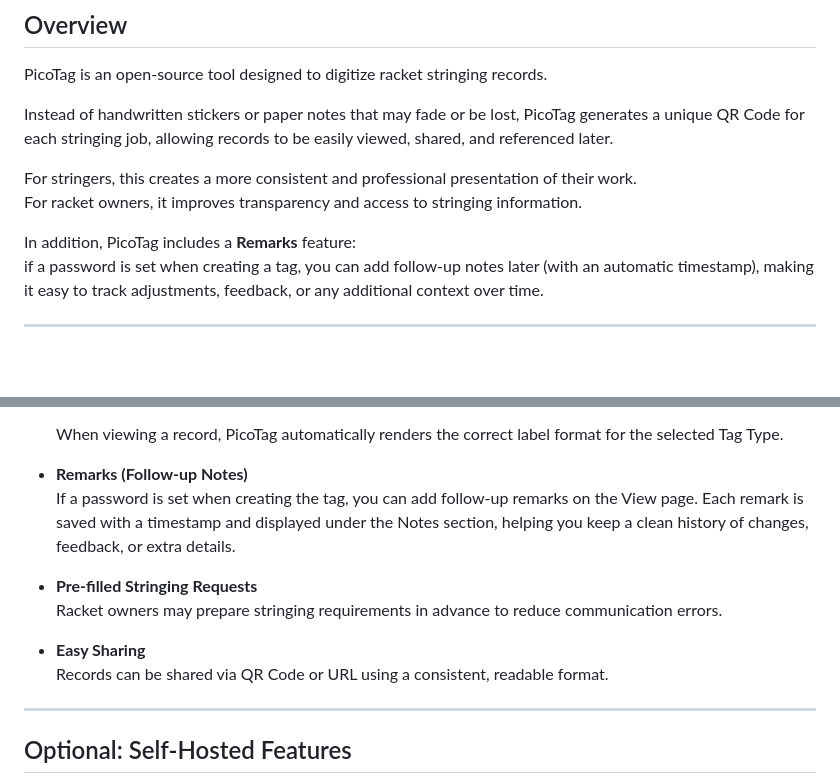
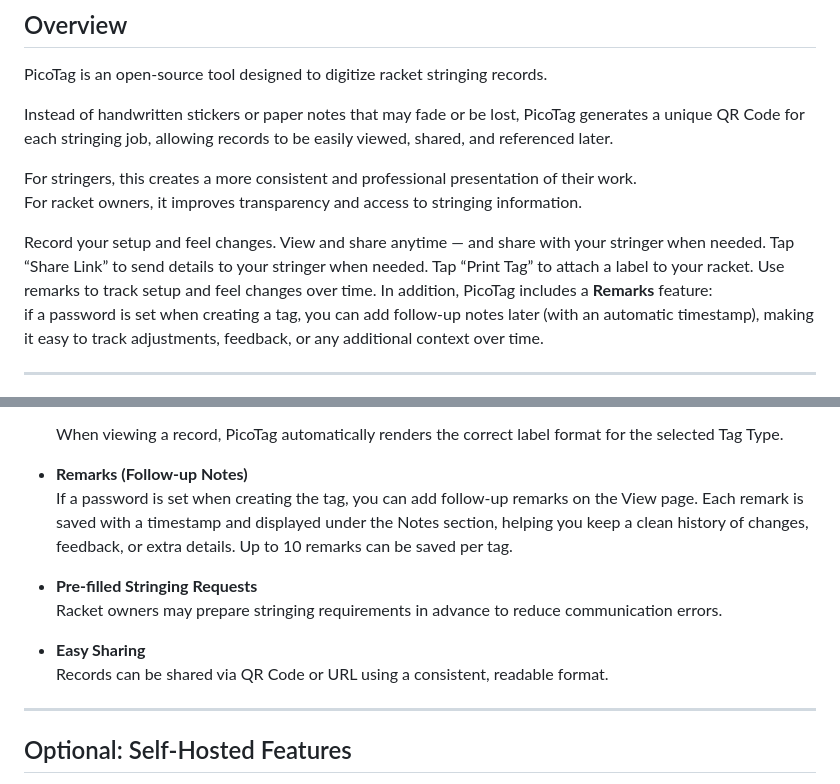
Before and after one commit to 206cc/PicoTag, a Markdown page: README.md, 2 parts joined by grey strips. Drawn GitHub-style; blank space fills up the shorter version.

```diff
--- a/README.md
+++ b/README.md
@@ -35,6 +35,7 @@ Instead of handwritten stickers or paper notes that may fade or be lost, PicoTag
 For stringers, this creates a more consistent and professional presentation of their work.
 For racket owners, it improves transparency and access to stringing information.
 
+Record your setup and feel changes. View and share anytime — and share with your stringer when needed. Tap “Share Link” to send details to your stringer when needed. Tap “Print Tag” to attach a label to your racket. Use remarks to track setup and feel changes over time.
 In addition, PicoTag includes a **Remarks** feature:
 if a password is set when creating a tag, you can add follow-up notes later (with an automatic timestamp), making it easy to track adjustments, feedback, or any additional context over time.
 
@@ -55,14 +56,13 @@ if a password is set when creating a tag, you can add follow-up notes later (wit
   When viewing a record, PicoTag automatically renders the correct label format for the selected Tag Type.
 
 - **Remarks (Follow-up Notes)**
-  If a password is set when creating the tag, you can add follow-up remarks on the View page. Each remark is saved with a timestamp and displayed under the Notes section, helping you keep a clean history of changes, feedback, or extra details.
+  If a password is set when creating the tag, you can add follow-up remarks on the View page. Each remark is saved with a timestamp and displayed under the Notes section, helping you keep a clean history of changes, feedback, or extra details. Up to 10 remarks can be saved per tag.
 
 - **Pre-filled Stringing Requests**
   Racket owners may prepare stringing requirements in advance to reduce communication errors.
 
 - **Easy Sharing**
   Records can be shared via QR Code or URL using a consistent, readable format.
-
 
 ---
 
```
Also changed, not shown: README.cht.md (+2 -2 lines).
